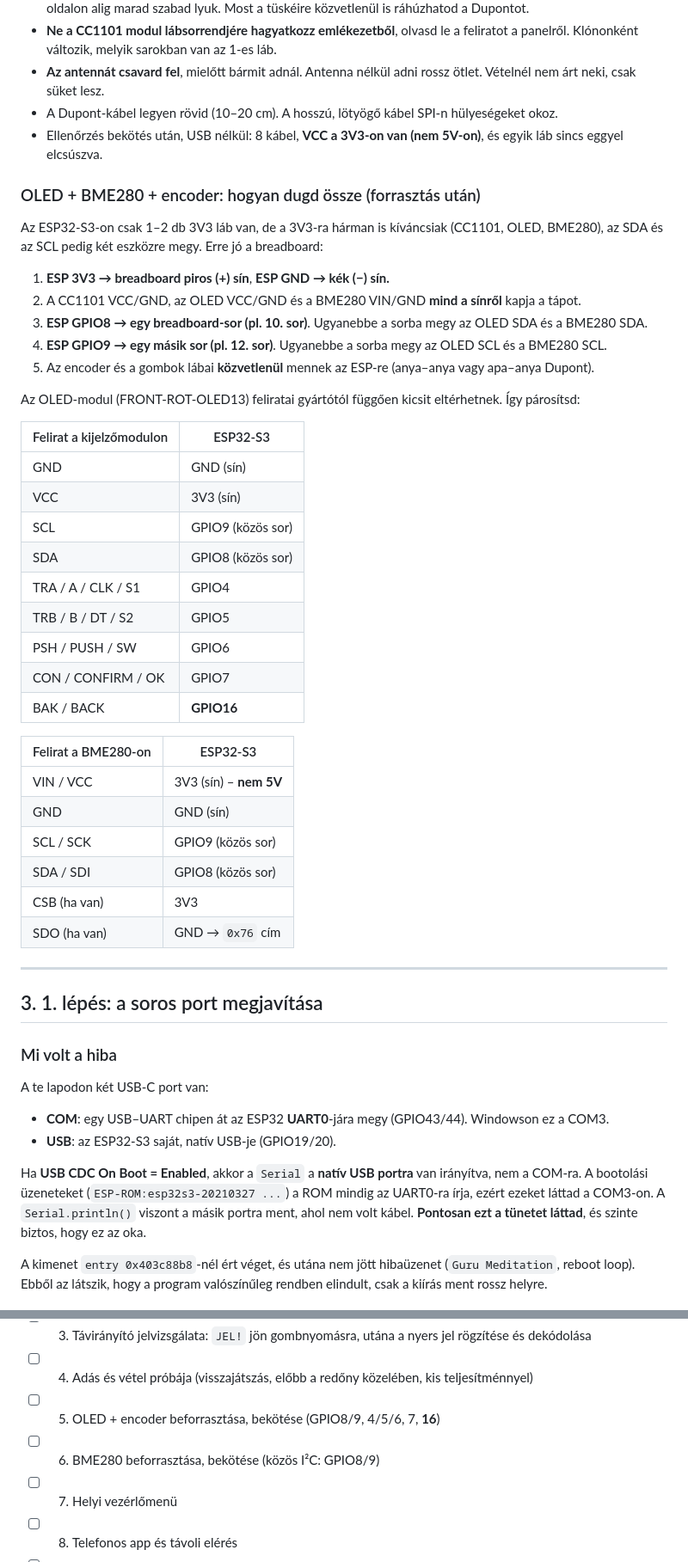
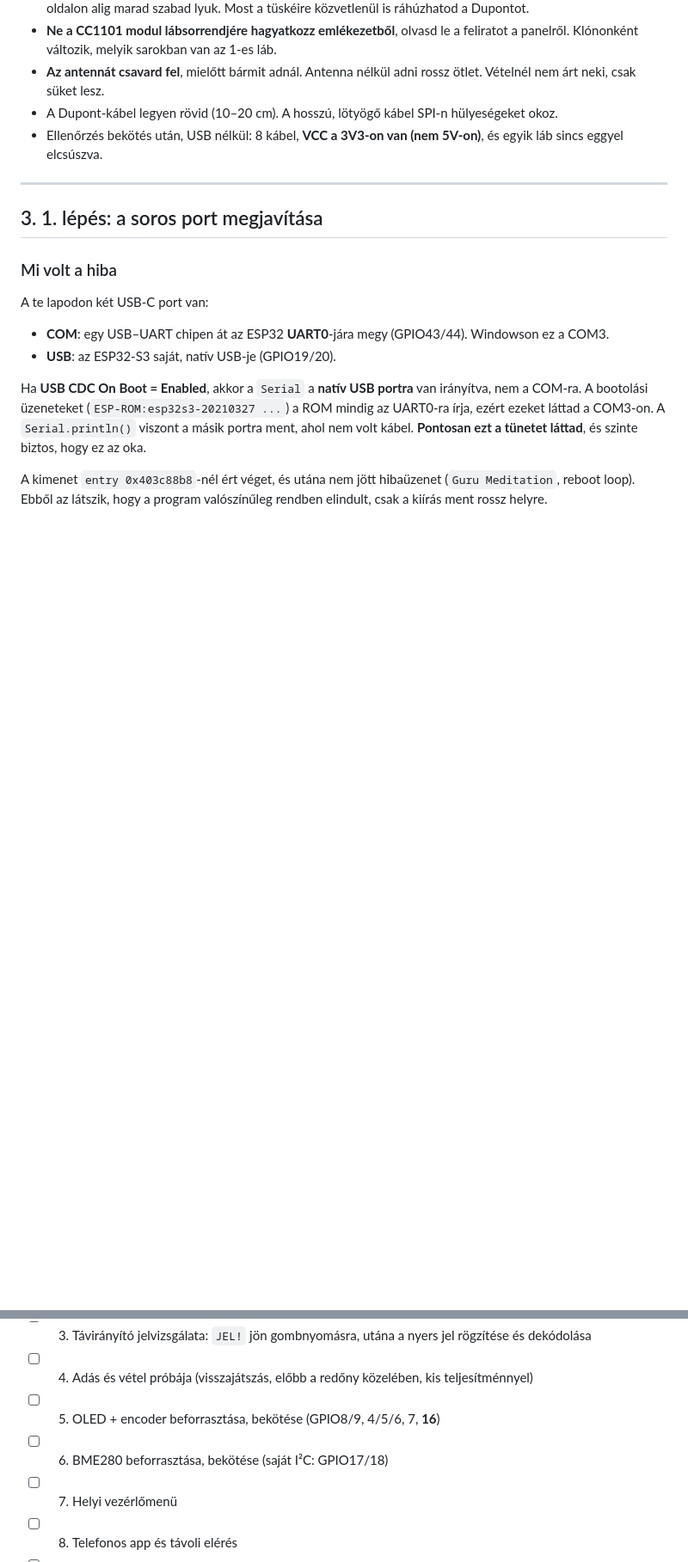
Before and after one commit to vargabali182-cmyk/buroq.co-2489, a Markdown page: projects/okosotthon-redony/README.md, 2 parts joined by grey strips. Shown at 86% size. GitHub-like rendering; blank space fills up the shorter version.

```diff
--- a/projects/okosotthon-redony/README.md
+++ b/projects/okosotthon-redony/README.md
@@ -89,40 +108,6 @@ Szabad tartalék lábak későbbre (kapu, garázs, relé stb.): **GPIO17, 18, 21
   árt neki, csak süket lesz.
 - A Dupont-kábel legyen rövid (10–20 cm). A hosszú, lötyögő kábel SPI-n hülyeségeket okoz.
 - Ellenőrzés bekötés után, USB nélkül: 8 kábel, **VCC a 3V3-on van (nem 5V-on)**, és egyik láb sincs eggyel elcsúszva.
-
-### OLED + BME280 + encoder: hogyan dugd össze (forrasztás után)
-
-Az ESP32-S3-on csak 1–2 db 3V3 láb van, de a 3V3-ra hárman is kíváncsiak (CC1101, OLED, BME280),
-az SDA és az SCL pedig két eszközre megy. Erre jó a breadboard:
-
-1. **ESP 3V3 → breadboard piros (+) sín**, **ESP GND → kék (−) sín.**
-2. A CC1101 VCC/GND, az OLED VCC/GND és a BME280 VIN/GND **mind a sínről** kapja a tápot.
-3. **ESP GPIO8 → egy breadboard-sor (pl. 10. sor)**. Ugyanebbe a sorba megy az OLED SDA és a BME280 SDA.
-4. **ESP GPIO9 → egy másik sor (pl. 12. sor)**. Ugyanebbe a sorba megy az OLED SCL és a BME280 SCL.
-5. Az encoder és a gombok lábai **közvetlenül** mennek az ESP-re (anya–anya vagy apa–anya Dupont).
-
-Az OLED-modul (FRONT-ROT-OLED13) feliratai gyártótól függően kicsit eltérhetnek. Így párosítsd:
-
-| Felirat a kijelzőmodulon | ESP32-S3 |
-|---|---|
-| GND | GND (sín) |
-| VCC | 3V3 (sín) |
-| SCL | GPIO9 (közös sor) |
-| SDA | GPIO8 (közös sor) |
-| TRA / A / CLK / S1 | GPIO4 |
-| TRB / B / DT / S2 | GPIO5 |
-| PSH / PUSH / SW | GPIO6 |
-| CON / CONFIRM / OK | GPIO7 |
-| BAK / BACK | **GPIO16** |
-
-| Felirat a BME280-on | ESP32-S3 |
-|---|---|
-| VIN / VCC | 3V3 (sín) – **nem 5V** |
-| GND | GND (sín) |
-| SCL / SCK | GPIO9 (közös sor) |
-| SDA / SDI | GPIO8 (közös sor) |
-| CSB (ha van) | 3V3 |
-| SDO (ha van) | GND → `0x76` cím |
 
 ---
 
@@ -245,7 +230,7 @@ Az `[A]` rész a RadioLibtől függetlenül, közvetlenül olvassa ki a chipet.
 - [ ] 3. Távirányító jelvizsgálata: `JEL!` jön gombnyomásra, utána a nyers jel rögzítése és dekódolása
 - [ ] 4. Adás és vétel próbája (visszajátszás, előbb a redőny közelében, kis teljesítménnyel)
 - [ ] 5. OLED + encoder beforrasztása, bekötése (GPIO8/9, 4/5/6, 7, **16**)
-- [ ] 6. BME280 beforrasztása, bekötése (közös I²C: GPIO8/9)
+- [ ] 6. BME280 beforrasztása, bekötése (saját I²C: GPIO17/18)
 - [ ] 7. Helyi vezérlőmenü
 - [ ] 8. Telefonos app és távoli elérés
 - [ ] 9. Az eredeti távirányítók tesztje a végleges rendszer mellett
```
Also changed, not shown: other parts of projects/okosotthon-redony/README.md (+34 -16 lines).
